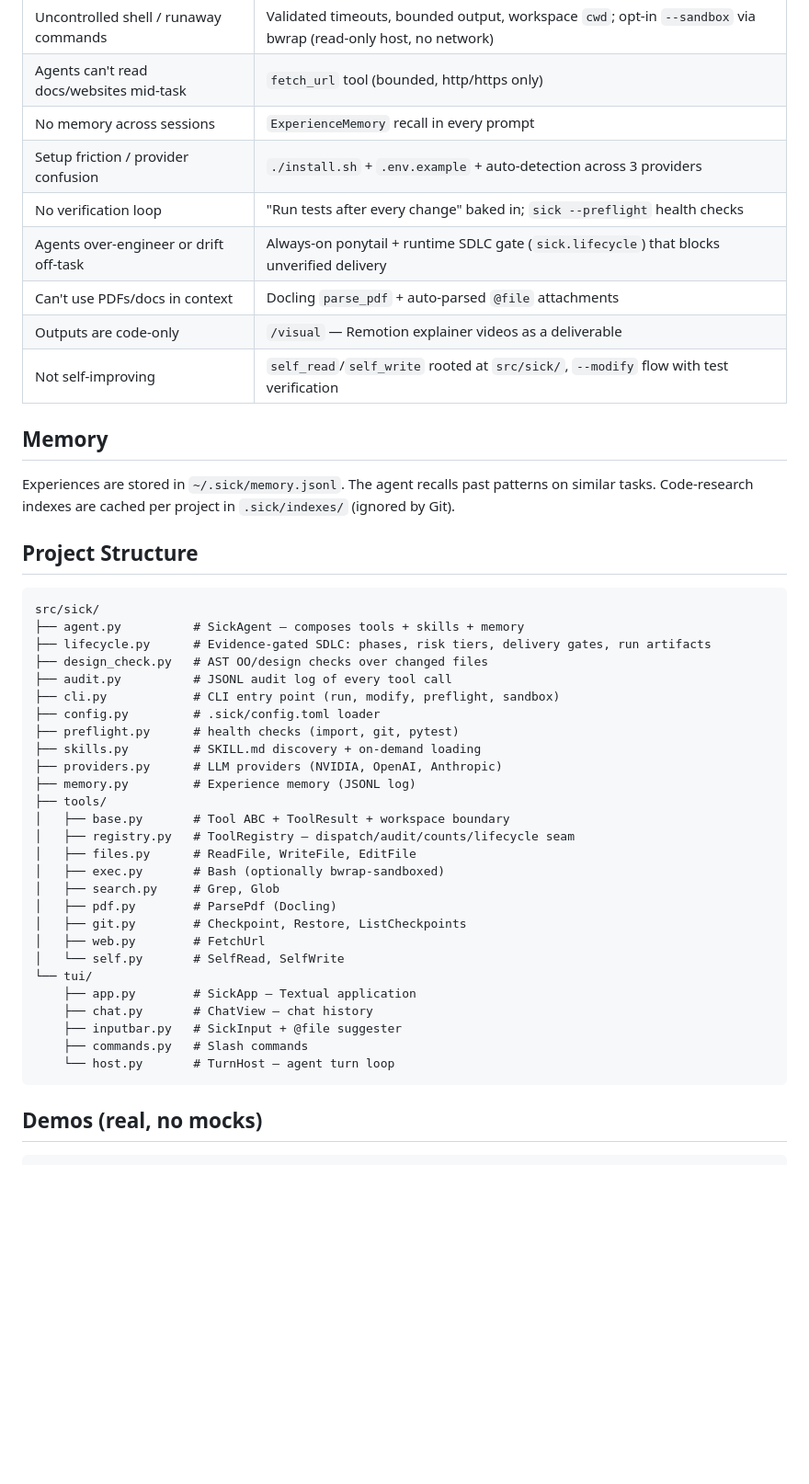
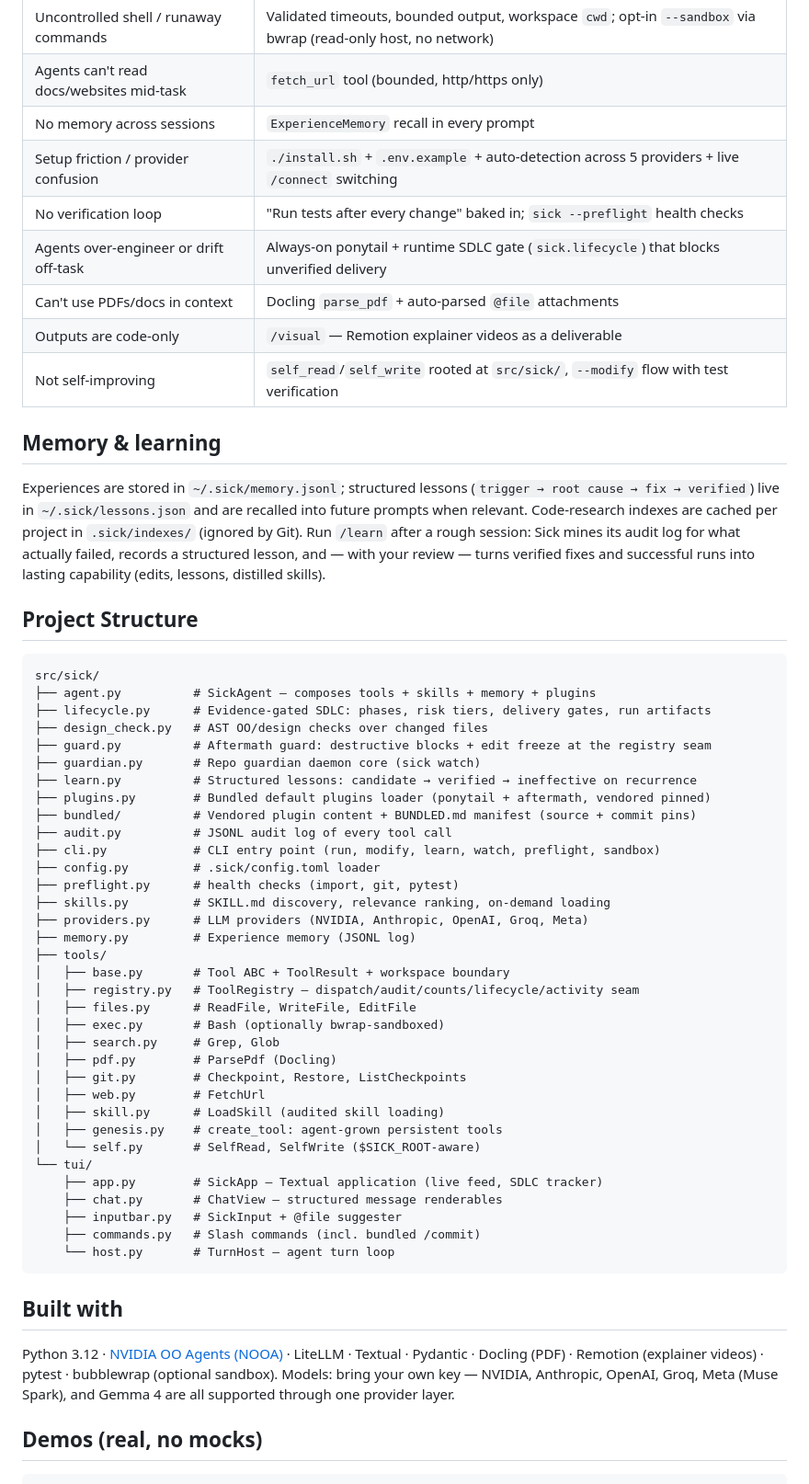
Before and after one commit to moah0911/sick, a Markdown page: README.md, the part around one of its changes. Shown at 92% size. Rendered like a GitHub page; blank space fills up the shorter version.

````diff
--- a/README.md
+++ b/README.md
@@ -216,48 +281,70 @@ each requested inclusive range to Markdown through Docling.
 | Uncontrolled shell / runaway commands | Validated timeouts, bounded output, workspace `cwd`; opt-in `--sandbox` via bwrap (read-only host, no network) |
 | Agents can't read docs/websites mid-task | `fetch_url` tool (bounded, http/https only) |
 | No memory across sessions | `ExperienceMemory` recall in every prompt |
-| Setup friction / provider confusion | `./install.sh` + `.env.example` + auto-detection across 3 providers |
+| Setup friction / provider confusion | `./install.sh` + `.env.example` + auto-detection across 5 providers + live `/connect` switching |
 | No verification loop | "Run tests after every change" baked in; `sick --preflight` health checks |
 | Agents over-engineer or drift off-task | Always-on ponytail + runtime SDLC gate (`sick.lifecycle`) that blocks unverified delivery |
 | Can't use PDFs/docs in context | Docling `parse_pdf` + auto-parsed `@file` attachments |
 | Outputs are code-only | `/visual` — Remotion explainer videos as a deliverable |
 | Not self-improving | `self_read`/`self_write` rooted at `src/sick/`, `--modify` flow with test verification |
 
-## Memory
+## Memory & learning
 
-Experiences are stored in `~/.sick/memory.jsonl`. The agent recalls past patterns on similar tasks. Code-research indexes are cached per project in `.sick/indexes/` (ignored by Git).
+Experiences are stored in `~/.sick/memory.jsonl`; structured lessons
+(`trigger → root cause → fix → verified`) live in `~/.sick/lessons.json`
+and are recalled into future prompts when relevant. Code-research
+indexes are cached per project in `.sick/indexes/` (ignored by Git).
+Run `/learn` after a rough session: Sick mines its audit log for what
+actually failed, records a structured lesson, and — with your review —
+turns verified fixes and successful runs into lasting capability
+(edits, lessons, distilled skills).
 
 ## Project Structure
 
 ```
 src/sick/
-├── agent.py          # SickAgent — composes tools + skills + memory
+├── agent.py          # SickAgent — composes tools + skills + memory + plugins
 ├── lifecycle.py      # Evidence-gated SDLC: phases, risk tiers, delivery gates, run artifacts
 ├── design_check.py   # AST OO/design checks over changed files
+├── guard.py          # Aftermath guard: destructive blocks + edit freeze at the registry seam
+├── guardian.py       # Repo guardian daemon core (sick watch)
+├── learn.py          # Structured lessons: candidate → verified → ineffective on recurrence
+├── plugins.py        # Bundled default plugins loader (ponytail + aftermath, vendored pinned)
+├── bundled/          # Vendored plugin content + BUNDLED.md manifest (source + commit pins)
 ├── audit.py          # JSONL audit log of every tool call
-├── cli.py            # CLI entry point (run, modify, preflight, sandbox)
+├── cli.py            # CLI entry point (run, modify, learn, watch, preflight, sandbox)
 ├── config.py         # .sick/config.toml loader
 ├── preflight.py      # health checks (import, git, pytest)
-├── skills.py         # SKILL.md discovery + on-demand loading
-├── providers.py      # LLM providers (NVIDIA, OpenAI, Anthropic)
+├── skills.py         # SKILL.md discovery, relevance ranking, on-demand loading
+├── providers.py      # LLM providers (NVIDIA, Anthropic, OpenAI, Groq, Meta)
 ├── memory.py         # Experience memory (JSONL log)
 ├── tools/
 │   ├── base.py       # Tool ABC + ToolResult + workspace boundary
-│   ├── registry.py   # ToolRegistry — dispatch/audit/counts/lifecycle seam
+│   ├── registry.py   # ToolRegistry — dispatch/audit/counts/lifecycle/activity seam
 │   ├── files.py      # ReadFile, WriteFile, EditFile
 │   ├── exec.py       # Bash (optionally bwrap-sandboxed)
 │   ├── search.py     # Grep, Glob
 │   ├── pdf.py        # ParsePdf (Docling)
 │   ├── git.py        # Checkpoint, Restore, ListCheckpoints
 │   ├── web.py        # FetchUrl
-│   └── self.py       # SelfRead, SelfWrite
+│   ├── skill.py      # LoadSkill (audited skill loading)
+│   ├── genesis.py    # create_tool: agent-grown persistent tools
+│   └── self.py       # SelfRead, SelfWrite ($SICK_ROOT-aware)
 └── tui/
-    ├── app.py        # SickApp — Textual application
-    ├── chat.py       # ChatView — chat history
+    ├── app.py        # SickApp — Textual application (live feed, SDLC tracker)
+    ├── chat.py       # ChatView — structured message renderables
     ├── inputbar.py   # SickInput + @file suggester
-    ├── commands.py   # Slash commands
+    ├── commands.py   # Slash commands (incl. bundled /commit)
     └── host.py       # TurnHost — agent turn loop
 ```
+
+## Built with
+
+Python 3.12 · [NVIDIA OO Agents (NOOA)](https://github.com/NVIDIA-NeMo/labs-OO-Agents)
+· LiteLLM · Textual · Pydantic · Docling (PDF) · Remotion (explainer
+videos) · pytest · bubblewrap (optional sandbox). Models: bring your
+own key — NVIDIA, Anthropic, OpenAI, Groq, Meta (Muse Spark), and
+Gemma 4 are all supported through one provider layer.
 
 ## Demos (real, no mocks)
 
````
Also changed, not shown: other parts of README.md (+75 -10 lines).
